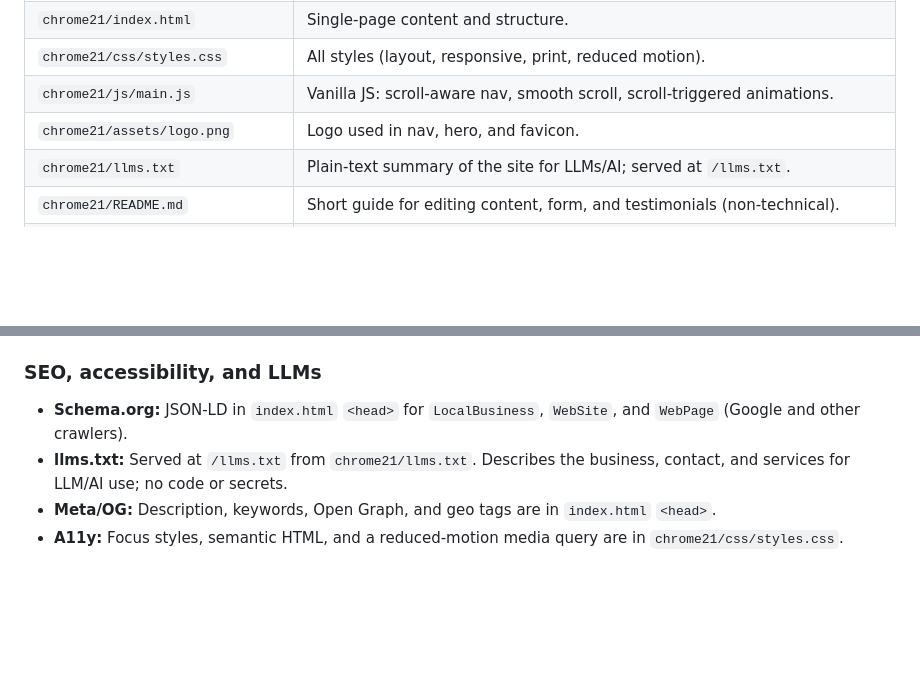
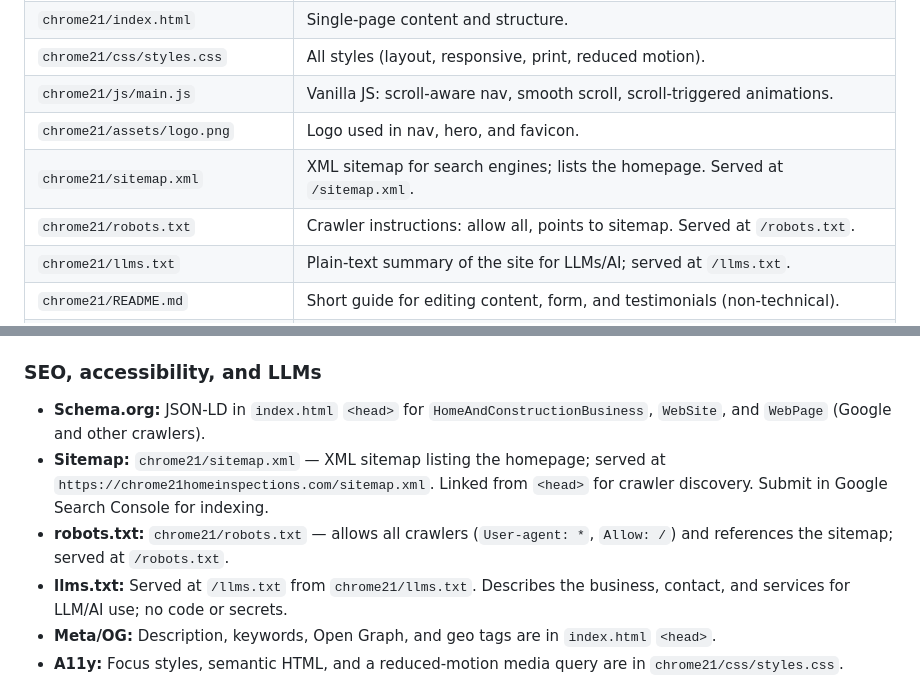
Before and after one commit to tkdlax/chrome21homeinspections, a Markdown page: README.md, 2 parts joined by grey strips. Rendered like a GitHub page; blank space fills up the shorter version.

```diff
--- a/README.md
+++ b/README.md
@@ -23,6 +23,8 @@ Static marketing website for **Chrome21 Home Inspections LLC** (Denver metro are
 | `chrome21/css/styles.css` | All styles (layout, responsive, print, reduced motion). |
 | `chrome21/js/main.js` | Vanilla JS: scroll-aware nav, smooth scroll, scroll-triggered animations. |
 | `chrome21/assets/logo.png` | Logo used in nav, hero, and favicon. |
+| `chrome21/sitemap.xml` | XML sitemap for search engines; lists the homepage. Served at `/sitemap.xml`. |
+| `chrome21/robots.txt` | Crawler instructions: allow all, points to sitemap. Served at `/robots.txt`. |
 | `chrome21/llms.txt` | Plain-text summary of the site for LLMs/AI; served at `/llms.txt`. |
 | `chrome21/README.md` | Short guide for editing content, form, and testimonials (non-technical). |
 | `.github/workflows/` | GitHub Actions: Firebase Hosting deploy on push to `master`, preview on PR. |
@@ -88,7 +90,9 @@ Static marketing website for **Chrome21 Home Inspections LLC** (Denver metro are
 
 ### SEO, accessibility, and LLMs
 
-- **Schema.org:** JSON-LD in `index.html` `<head>` for `LocalBusiness`, `WebSite`, and `WebPage` (Google and other crawlers).
+- **Schema.org:** JSON-LD in `index.html` `<head>` for `HomeAndConstructionBusiness`, `WebSite`, and `WebPage` (Google and other crawlers).
+- **Sitemap:** `chrome21/sitemap.xml` — XML sitemap listing the homepage; served at `https://chrome21homeinspections.com/sitemap.xml`. Linked from `<head>` for crawler discovery. Submit in Google Search Console for indexing.
+- **robots.txt:** `chrome21/robots.txt` — allows all crawlers (`User-agent: *`, `Allow: /`) and references the sitemap; served at `/robots.txt`.
 - **llms.txt:** Served at `/llms.txt` from `chrome21/llms.txt`. Describes the business, contact, and services for LLM/AI use; no code or secrets.
 - **Meta/OG:** Description, keywords, Open Graph, and geo tags are in `index.html` `<head>`.
 - **A11y:** Focus styles, semantic HTML, and a reduced-motion media query are in `chrome21/css/styles.css`.
```
